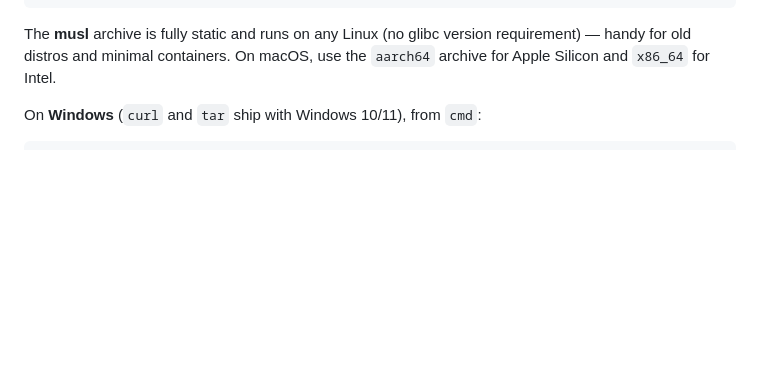
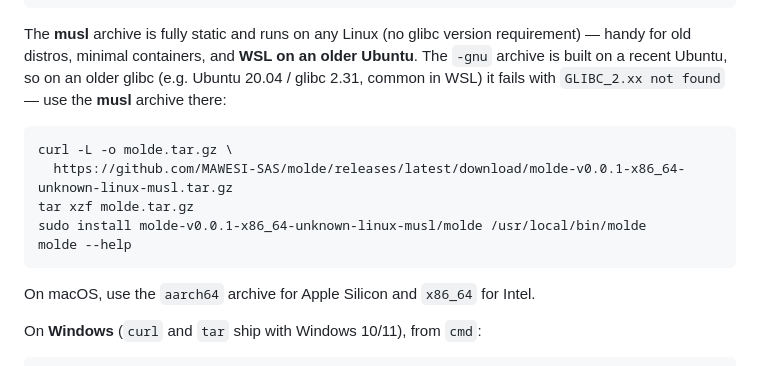
Before and after one commit to MAWESI-SAS/molde, a Markdown page: docs/install.md, the part around the change. Drawn GitHub-style; blank space fills up the shorter version.

Commit message:
docs: note WSL/old-glibc users should use the musl binary
The -gnu archive is built on a recent Ubuntu; on glibc 2.31 (Ubuntu 20.04, common
in WSL) it fails with GLIBC_2.xx errors. Add an explicit musl install snippet for
that case.

Co-Authored-By: Claude Opus 4.8 (1M context) <noreply@anthropic.com>

````diff
--- a/docs/install.md
+++ b/docs/install.md
@@ -20,8 +20,20 @@ molde --help
 ```
 
 The **musl** archive is fully static and runs on any Linux (no glibc version
-requirement) — handy for old distros and minimal containers. On macOS, use the
-`aarch64` archive for Apple Silicon and `x86_64` for Intel.
+requirement) — handy for old distros, minimal containers, and **WSL on an older
+Ubuntu**. The `-gnu` archive is built on a recent Ubuntu, so on an older glibc
+(e.g. Ubuntu 20.04 / glibc 2.31, common in WSL) it fails with `GLIBC_2.xx not
+found` — use the **musl** archive there:
+
+```bash
+curl -L -o molde.tar.gz \
+  https://github.com/MAWESI-SAS/molde/releases/latest/download/molde-v0.0.1-x86_64-unknown-linux-musl.tar.gz
+tar xzf molde.tar.gz
+sudo install molde-v0.0.1-x86_64-unknown-linux-musl/molde /usr/local/bin/molde
+molde --help
+```
+
+On macOS, use the `aarch64` archive for Apple Silicon and `x86_64` for Intel.
 
 On **Windows** (`curl` and `tar` ship with Windows 10/11), from `cmd`:
 
````
